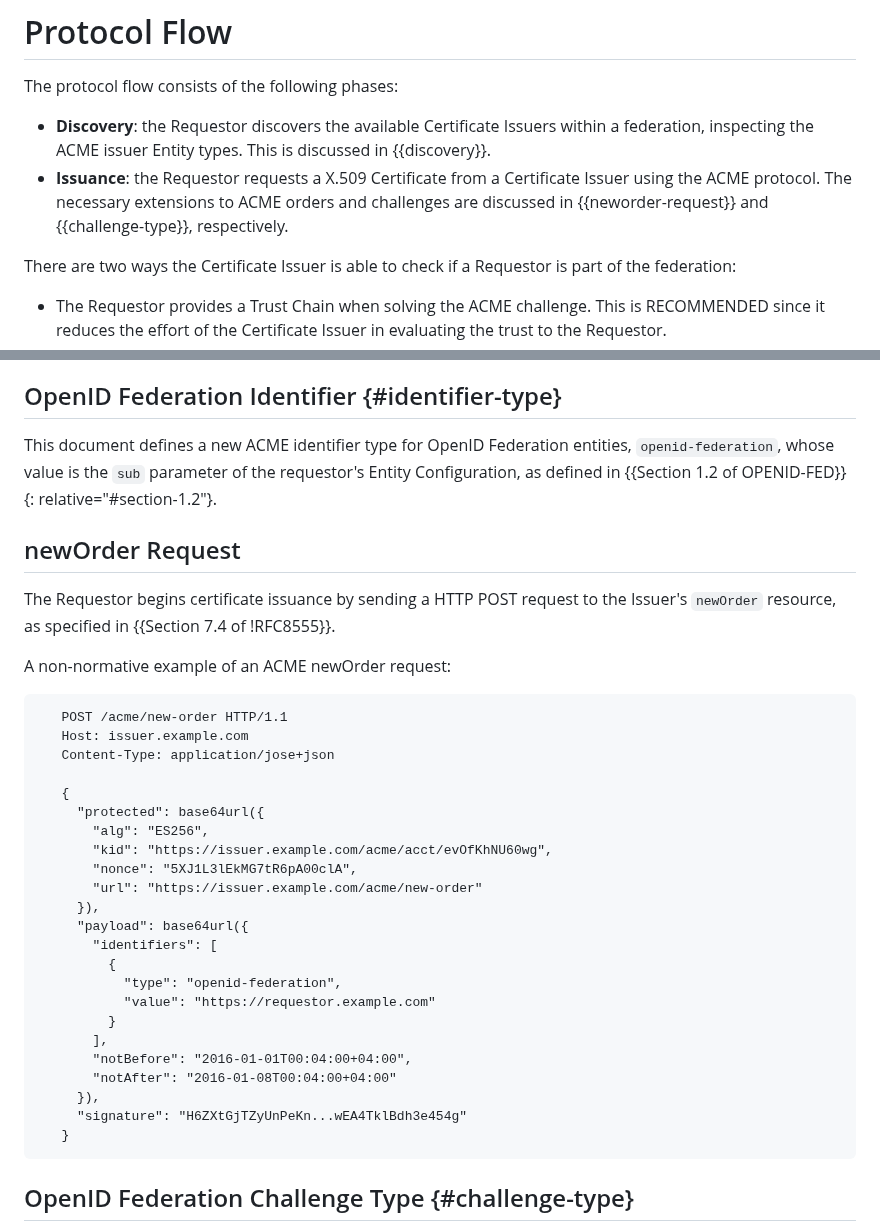
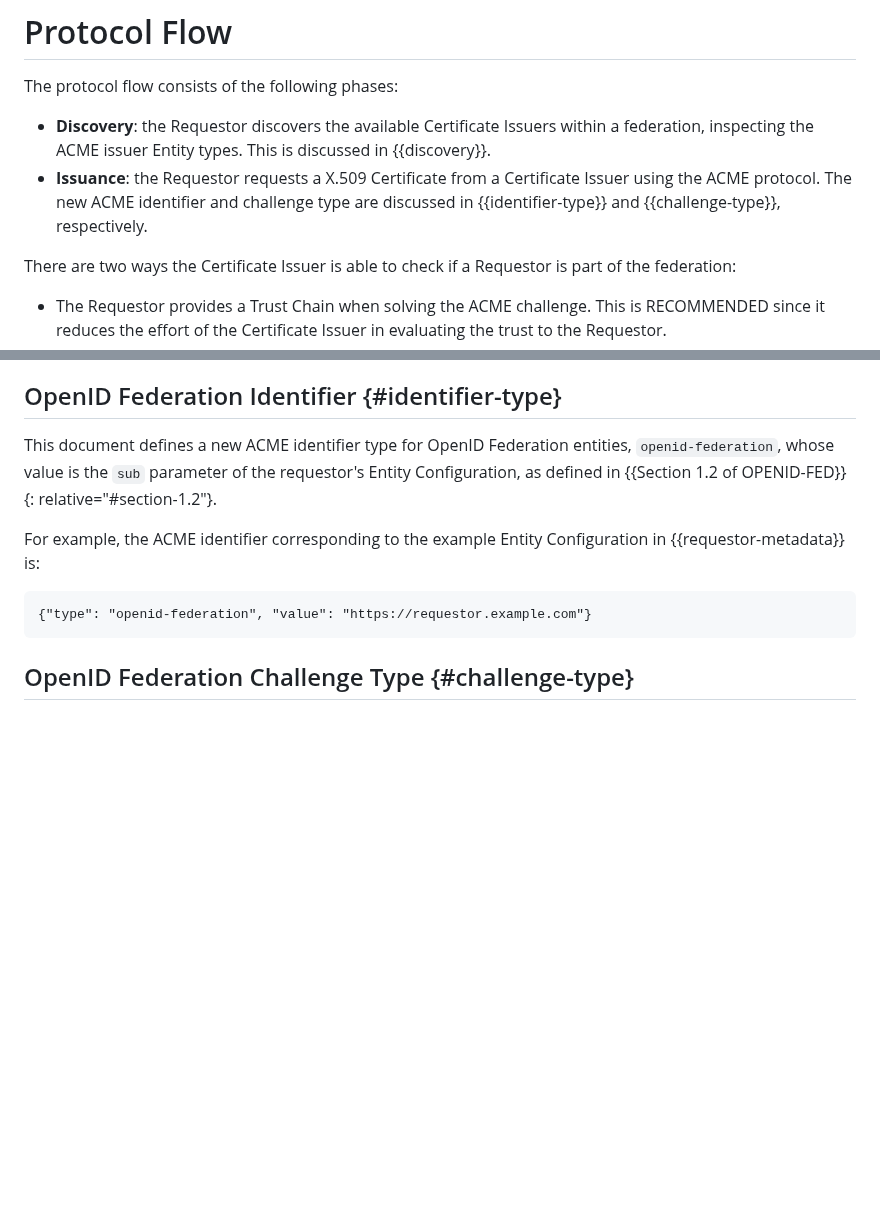
Before and after one commit to peppelinux/draft-demarco-acme-openid-federation, a Markdown page: draft-demarco-acme-openid-federation.md, 2 parts joined by grey strips. Rendered like a GitHub page; blank space fills up the shorter version.

Commit message:
delete redundant newOrder section
This draft doesn't need to explain anything about a `newOrder` request
beyond defining the new identifier type for OIDF. This commit deletes
that section. We also add a non-normative example of an
`openid-federation` ACME identifier.

Resolves #100

```diff
--- a/draft-demarco-acme-openid-federation.md
+++ b/draft-demarco-acme-openid-federation.md
@@ -198,9 +198,8 @@ The protocol flow consists of the following phases:
   within a federation, inspecting the ACME issuer Entity types. This is
   discussed in {{discovery}}.
 - **Issuance**: the Requestor requests a X.509 Certificate from a Certificate
-  Issuer using the ACME protocol. The necessary extensions to ACME orders and
-  challenges are discussed in {{neworder-request}} and {{challenge-type}},
-  respectively.
+  Issuer using the ACME protocol. The new ACME identifier and challenge type are
+  discussed in {{identifier-type}} and {{challenge-type}}, respectively.
 
 There are two ways the Certificate Issuer is able to check if a Requestor is
 part of the federation:
@@ -462,41 +461,16 @@ the `acme_requestor` metadata from its Entity Configuration.
 
 ## OpenID Federation Identifier {#identifier-type}
 
-This document defines a new ACME identifier type for OpenID Federation entities, `openid-federation`,
-whose value is the `sub` parameter of the requestor's Entity Configuration,
-as defined in {{Section 1.2 of OPENID-FED}}{: relative="#section-1.2"}.
+This document defines a new ACME identifier type for OpenID Federation entities,
+`openid-federation`, whose value is the `sub` parameter of the requestor's
+Entity Configuration, as defined in
+{{Section 1.2 of OPENID-FED}}{: relative="#section-1.2"}.
 
-## newOrder Request
-
-The Requestor begins certificate issuance by sending a HTTP POST request to the
-Issuer's `newOrder` resource, as specified in {{Section 7.4 of !RFC8555}}.
-
-A non-normative example of an ACME newOrder request:
+For example, the ACME identifier corresponding to the example Entity
+Configuration in {{requestor-metadata}} is:
 
 ~~~~
-   POST /acme/new-order HTTP/1.1
-   Host: issuer.example.com
-   Content-Type: application/jose+json
-
-   {
-     "protected": base64url({
-       "alg": "ES256",
-       "kid": "https://issuer.example.com/acme/acct/evOfKhNU60wg",
-       "nonce": "5XJ1L3lEkMG7tR6pA00clA",
-       "url": "https://issuer.example.com/acme/new-order"
-     }),
-     "payload": base64url({
-       "identifiers": [
-         {
-           "type": "openid-federation",
-           "value": "https://requestor.example.com"
-         }
-       ],
-       "notBefore": "2016-01-01T00:04:00+04:00",
-       "notAfter": "2016-01-08T00:04:00+04:00"
-     }),
-     "signature": "H6ZXtGjTZyUnPeKn...wEA4TklBdh3e454g"
-   }
+{"type": "openid-federation", "value": "https://requestor.example.com"}
 ~~~~
 
 ## OpenID Federation Challenge Type {#challenge-type}
```
